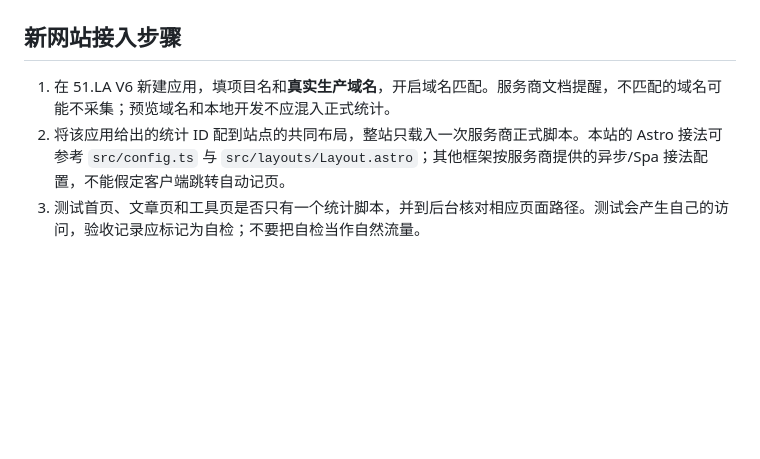
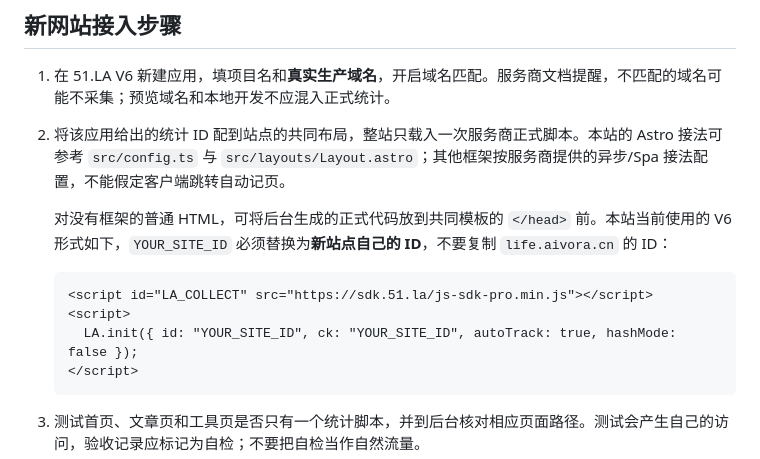
Before and after one commit to dongyu19920904/BioAI-Content-Hub, a Markdown page: docs/analytics/TRAFFIC_STATS_STANDARD.md, the part around the change. GitHub-like rendering; blank space fills up the shorter version.

Commit message:
Document copyable 51.LA snippet for future static sites

````diff
--- a/docs/analytics/TRAFFIC_STATS_STANDARD.md
+++ b/docs/analytics/TRAFFIC_STATS_STANDARD.md
@@ -12,6 +12,15 @@
 
 1. 在 51.LA V6 新建应用，填项目名和**真实生产域名**，开启域名匹配。服务商文档提醒，不匹配的域名可能不采集；预览域名和本地开发不应混入正式统计。
 2. 将该应用给出的统计 ID 配到站点的共同布局，整站只载入一次服务商正式脚本。本站的 Astro 接法可参考 `src/config.ts` 与 `src/layouts/Layout.astro`；其他框架按服务商提供的异步/Spa 接法配置，不能假定客户端跳转自动记页。
+
+   对没有框架的普通 HTML，可将后台生成的正式代码放到共同模板的 `</head>` 前。本站当前使用的 V6 形式如下，`YOUR_SITE_ID` 必须替换为**新站点自己的 ID**，不要复制 `life.aivora.cn` 的 ID：
+
+   ```html
+   <script id="LA_COLLECT" src="https://sdk.51.la/js-sdk-pro.min.js"></script>
+   <script>
+     LA.init({ id: "YOUR_SITE_ID", ck: "YOUR_SITE_ID", autoTrack: true, hashMode: false });
+   </script>
+   ```
 3. 测试首页、文章页和工具页是否只有一个统计脚本，并到后台核对相应页面路径。测试会产生自己的访问，验收记录应标记为自检；不要把自检当作自然流量。
 4. 若希望用户直接看详细数据，在后台生成**只读报表分享链接**，确认不会泄露访客明细、IP、邮箱或私人查询参数，然后填入站点配置的 `publicReportUrl`。当前本站此项仍为空，页面诚实标为未公开。绝不把管理员登录、Cookie 或 API Key 放在前端。
 5. 若希望 AI 自动分析，每日最多一次从服务商**正式数据 API**拉取聚合报表；令牌放在仓库受限 Secret，公开只写站点/页面的聚合数、日期、来源及统计口径，不写访客明细。没有正式 API 授权或只读报表链接时，AI 报告为“数据未知”，不爬后台或把公开挂件当作逐页数据。
````
